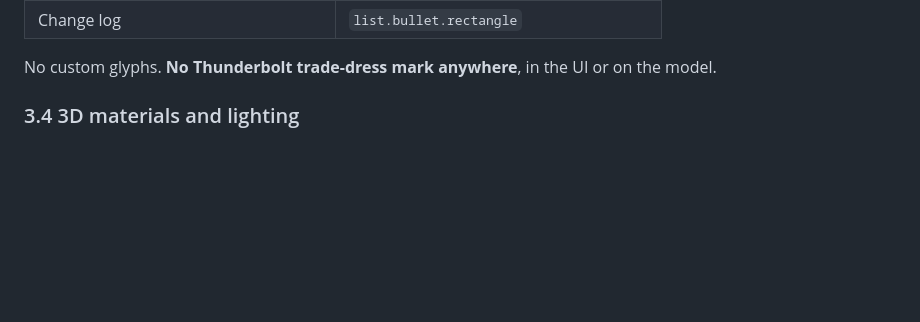
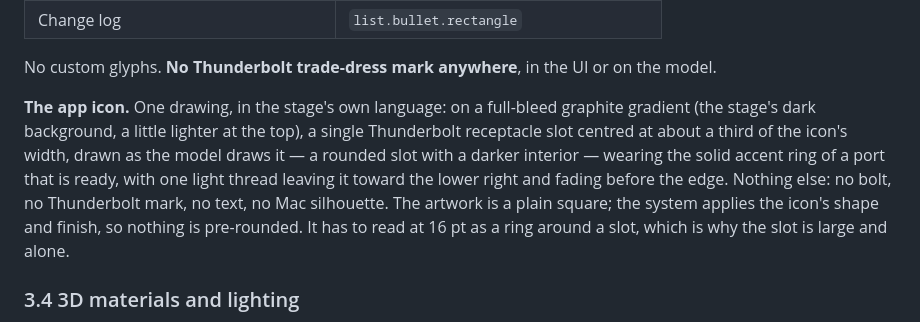
Before and after one commit to dev7a/rdmalink, a Markdown page: docs/UX_SPEC.md, the part around the change. Drawn GitHub-style; blank space fills up the shorter version.

Commit message:
Spec: the app icon — one ready receptacle with its thread, on the stage's graphite

```diff
--- a/docs/UX_SPEC.md
+++ b/docs/UX_SPEC.md
@@ -172,6 +172,8 @@ No display face, no letterspacing, no all-caps, no custom fonts. All text uses s
 | Change log | `list.bullet.rectangle` |
 
 No custom glyphs. **No Thunderbolt trade-dress mark anywhere**, in the UI or on the model.
+
+**The app icon.** One drawing, in the stage's own language: on a full-bleed graphite gradient (the stage's dark background, a little lighter at the top), a single Thunderbolt receptacle slot centred at about a third of the icon's width, drawn as the model draws it — a rounded slot with a darker interior — wearing the solid accent ring of a port that is ready, with one light thread leaving it toward the lower right and fading before the edge. Nothing else: no bolt, no Thunderbolt mark, no text, no Mac silhouette. The artwork is a plain square; the system applies the icon's shape and finish, so nothing is pre-rounded. It has to read at 16 pt as a ring around a slot, which is why the slot is large and alone.
 
 ### 3.4 3D materials and lighting
 
```
